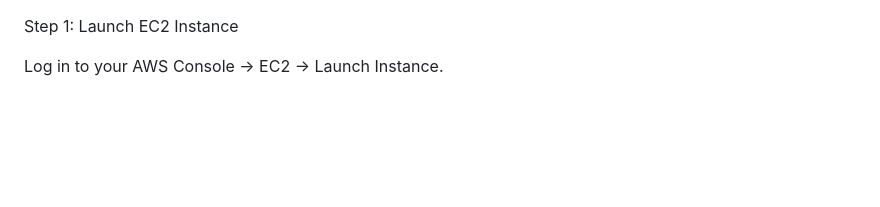
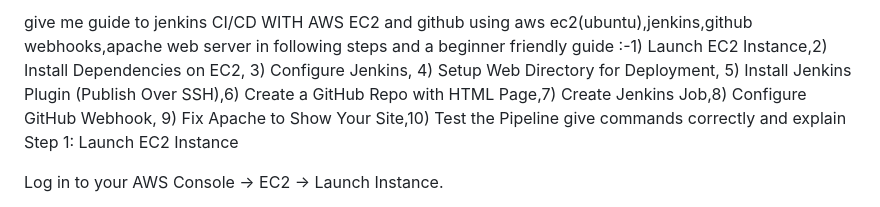
Before and after one commit to SANKETK2523/jenkins, a Markdown page: README.md, the part around the change. Rendered like a GitHub page; blank space fills up the shorter version.

```diff
--- a/README.md
+++ b/README.md
@@ -1,3 +1,4 @@
+give me guide to jenkins CI/CD WITH AWS EC2 and github using aws ec2(ubuntu),jenkins,github webhooks,apache web server in following steps and a beginner friendly guide :-1) Launch EC2 Instance,2) Install Dependencies on EC2, 3) Configure Jenkins, 4) Setup Web Directory for Deployment, 5) Install Jenkins Plugin (Publish Over SSH),6) Create a GitHub Repo with HTML Page,7) Create Jenkins Job,8) Configure GitHub Webhook, 9) Fix Apache to Show Your Site,10) Test the Pipeline give commands correctly and explain
 Step 1: Launch EC2 Instance
 
 Log in to your AWS Console → EC2 → Launch Instance.
```
